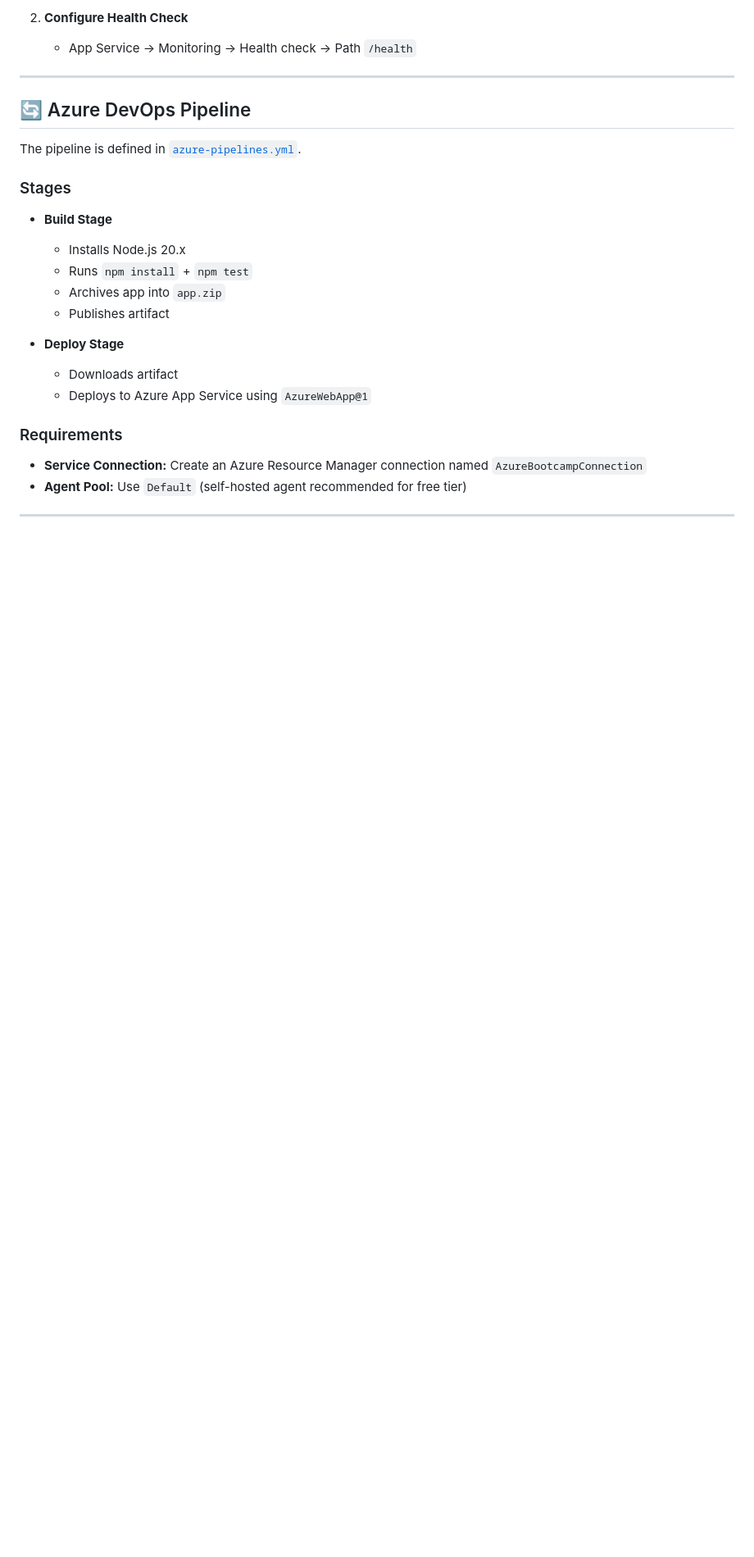
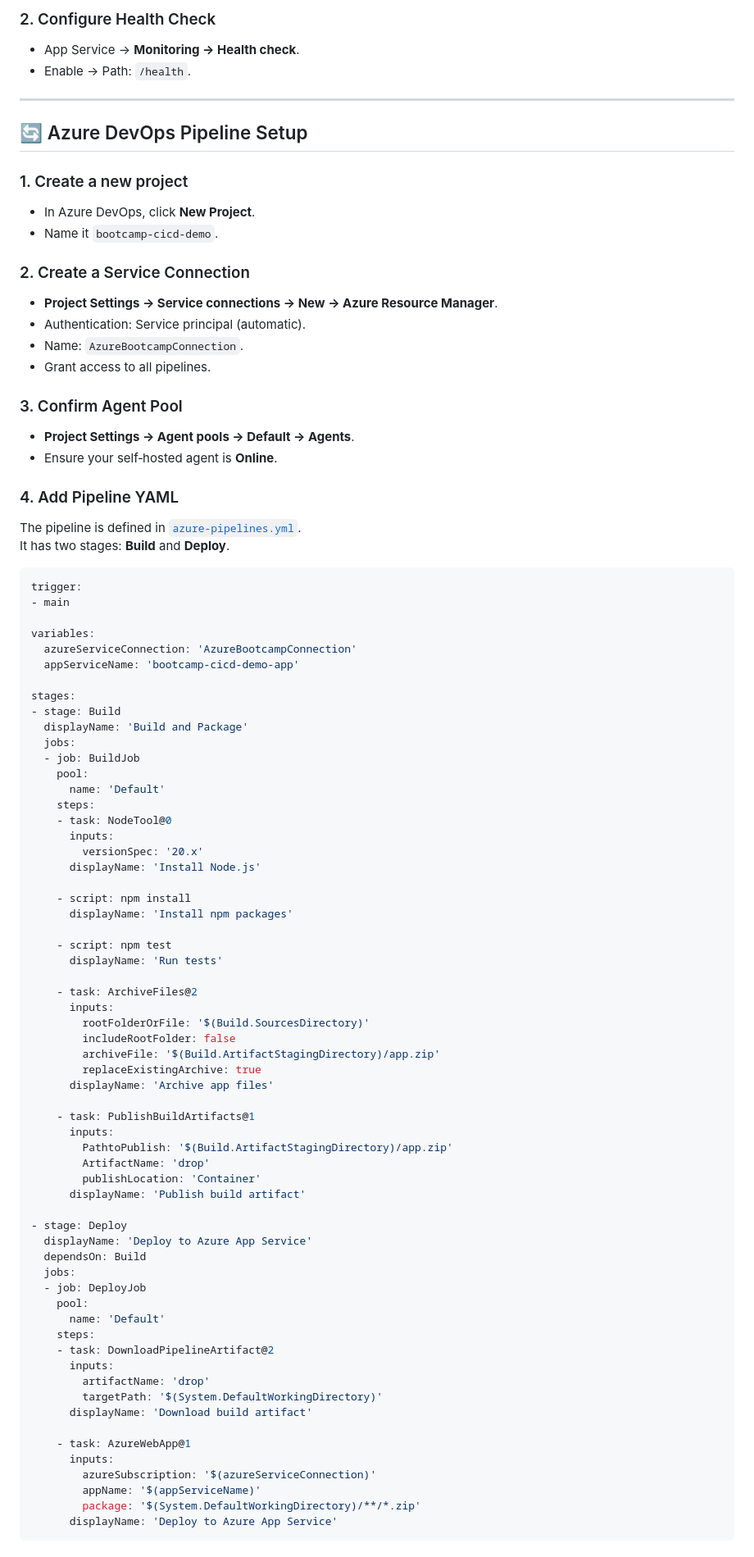
Before and after one commit to josephjem2/bootcamp-cicd-demo, a Markdown page: README.md, the part around one of its changes. Shown at 82% size. Drawn GitHub-style; blank space fills up the shorter version.

````diff
--- a/README.md
+++ b/README.md
@@ -66,24 +90,91 @@ npm start
 
-2. **Configure Health Check**
-   - App Service → Monitoring → Health check → Path `/health`
+### 2. Configure Health Check
+- App Service → **Monitoring → Health check**.
+- Enable → Path: `/health`.
 
 ---
 
-## 🔄 Azure DevOps Pipeline
+## 🔄 Azure DevOps Pipeline Setup
 
+### 1. Create a new project
+- In Azure DevOps, click **New Project**.
+- Name it `bootcamp-cicd-demo`.
+
+### 2. Create a Service Connection
+- **Project Settings → Service connections → New → Azure Resource Manager**.
+- Authentication: Service principal (automatic).
+- Name: `AzureBootcampConnection`.
+- Grant access to all pipelines.
+
+### 3. Confirm Agent Pool
+- **Project Settings → Agent pools → Default → Agents**.
+- Ensure your self‑hosted agent is **Online**.
+
+### 4. Add Pipeline YAML
 The pipeline is defined in [`azure-pipelines.yml`](./azure-pipelines.yml).
+It has two stages: **Build** and **Deploy**.
 
-### Stages
-- **Build Stage**
-  - Installs Node.js 20.x
-  - Runs `npm install` + `npm test`
-  - Archives app into `app.zip`
-  - Publishes artifact
+```yaml
+trigger:
+- main
 
-- **Deploy Stage**
-  - Downloads artifact
-  - Deploys to Azure App Service using `AzureWebApp@1`
+variables:
+  azureServiceConnection: 'AzureBootcampConnection'
+  appServiceName: 'bootcamp-cicd-demo-app'
 
-### Requirements
-- **Service Connection:** Create an Azure Resource Manager connection named `AzureBootcampConnection`
-- **Agent Pool:** Use `Default` (self-hosted agent recommended for free tier)
+stages:
+- stage: Build
+  displayName: 'Build and Package'
+  jobs:
+  - job: BuildJob
+    pool:
+      name: 'Default'
+    steps:
+    - task: NodeTool@0
+      inputs:
+        versionSpec: '20.x'
+      displayName: 'Install Node.js'
+
+    - script: npm install
+      displayName: 'Install npm packages'
+
+    - script: npm test
+      displayName: 'Run tests'
+
+    - task: ArchiveFiles@2
+      inputs:
+        rootFolderOrFile: '$(Build.SourcesDirectory)'
+        includeRootFolder: false
+        archiveFile: '$(Build.ArtifactStagingDirectory)/app.zip'
+        replaceExistingArchive: true
+      displayName: 'Archive app files'
+
+    - task: PublishBuildArtifacts@1
+      inputs:
+        PathtoPublish: '$(Build.ArtifactStagingDirectory)/app.zip'
+        ArtifactName: 'drop'
+        publishLocation: 'Container'
+      displayName: 'Publish build artifact'
+
+- stage: Deploy
+  displayName: 'Deploy to Azure App Service'
+  dependsOn: Build
+  jobs:
+  - job: DeployJob
+    pool:
+      name: 'Default'
+    steps:
+    - task: DownloadPipelineArtifact@2
+      inputs:
+        artifactName: 'drop'
+        targetPath: '$(System.DefaultWorkingDirectory)'
+      displayName: 'Download build artifact'
+
+    - task: AzureWebApp@1
+      inputs:
+        azureSubscription: '$(azureServiceConnection)'
+        appName: '$(appServiceName)'
+        package: '$(System.DefaultWorkingDirectory)/**/*.zip'
+      displayName: 'Deploy to Azure App Service'
+```
+
````
Also changed, not shown: other parts of README.md (+102 -31 lines).
